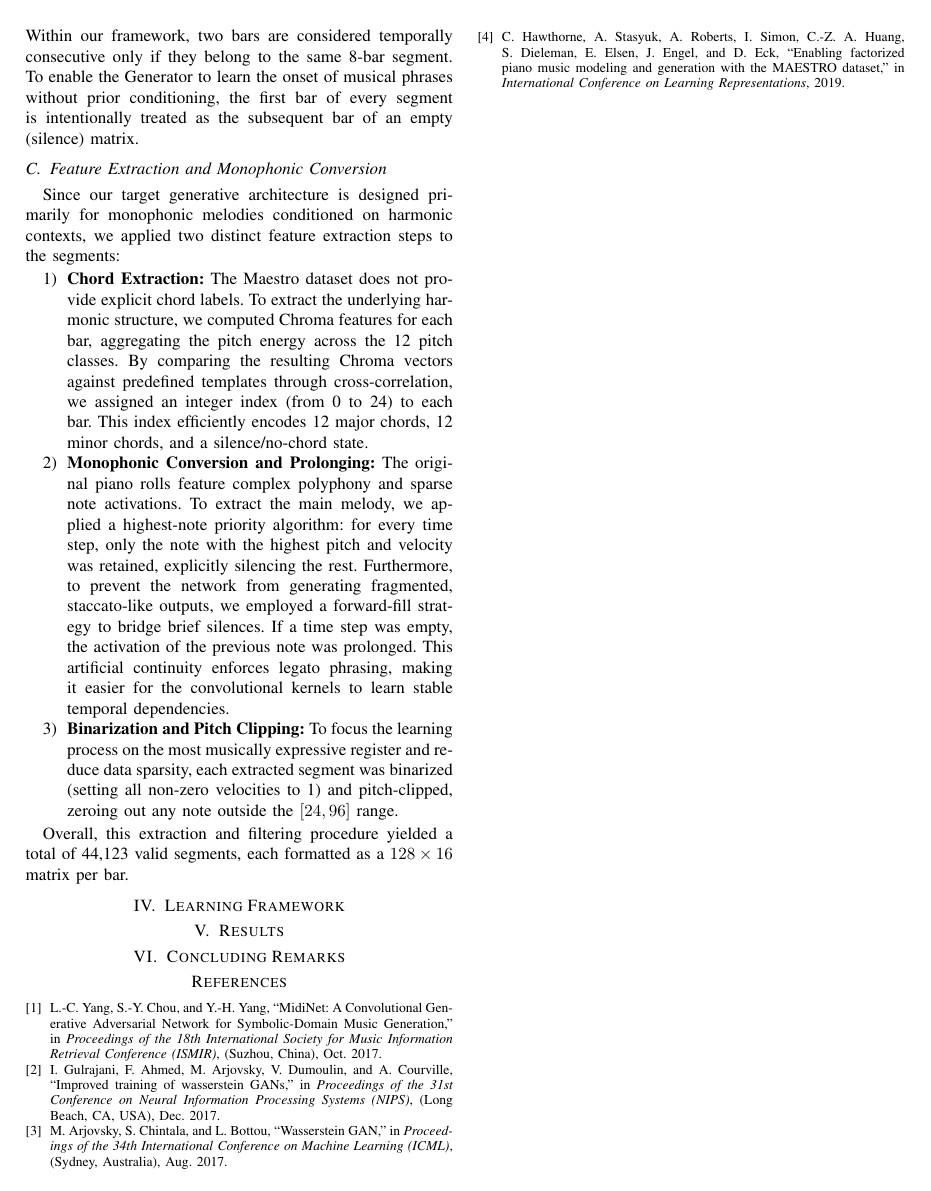
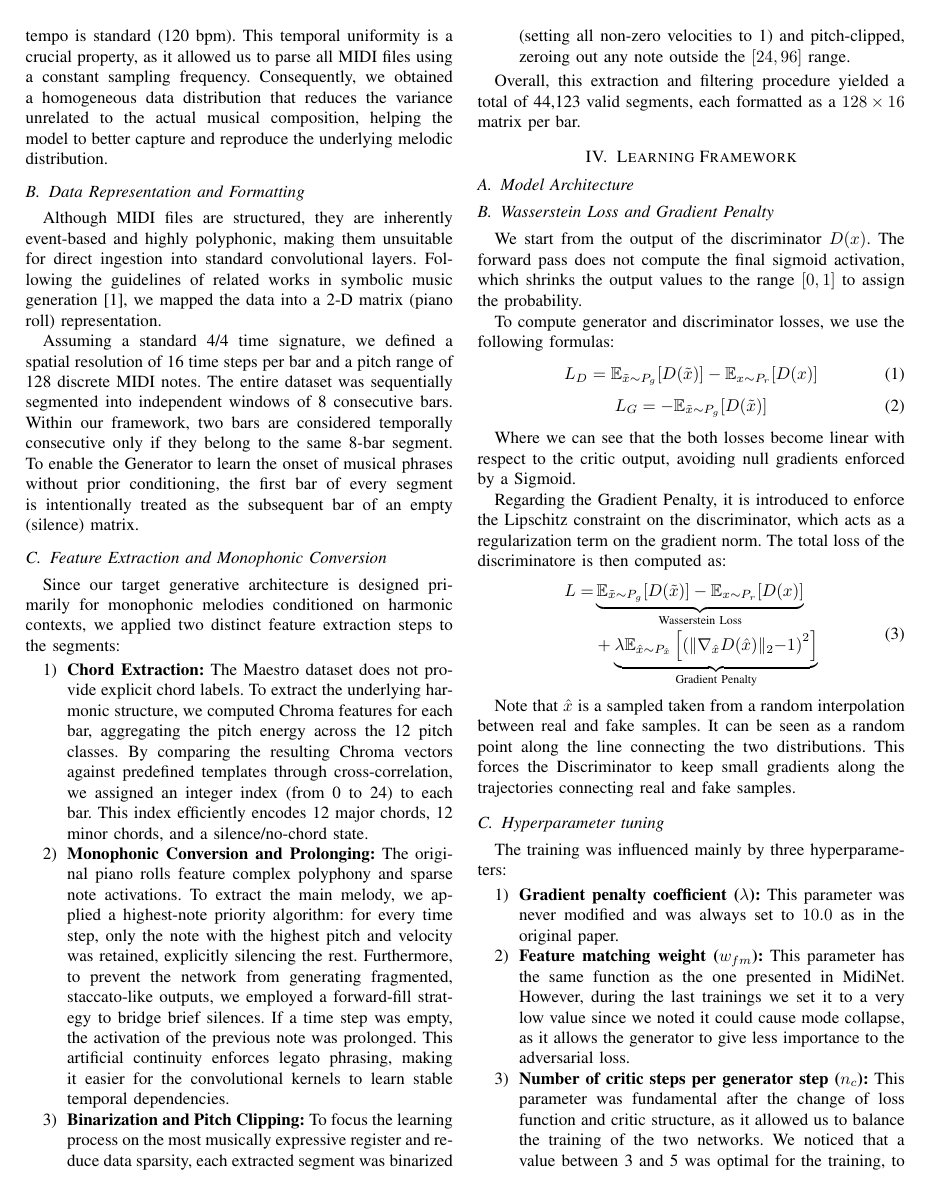
Before and after one commit to Andre1372/NNDL-project, a LaTeX paper (report/template.tex, which reads report/learningfk.tex): page 2 of 2 before the commit and page 2 of 3 after it. Compiled offline with pdfLaTeX.

Commit message:
leggere modifiche alla rete e iniziata sezione sul learning framework

```diff
--- a/report/learningfk.tex
+++ b/report/learningfk.tex
@@ -2,3 +2,40 @@
 
 \section{Learning Framework}
 \label{sec:learning_framework}
+
+\subsection{Model Architecture}
+\label{sec:model_architecture}
+
+\subsection{Wasserstein Loss and Gradient Penalty}
+\label{sec:wasserstein_loss}
+
+We start from the output of the discriminator $D(x)$. The forward pass does not compute the final sigmoid activation, which shrinks the output values to the range $[0, 1]$ to assign the probability.
+
+To compute generator and discriminator losses, we use the following formulas:
+\begin{equation}
+    L_D = \mathbb{E}_{\tilde{x} \sim P_g}[D(\tilde{x})] - \mathbb{E}_{x \sim P_r}[D(x)]
+\end{equation}
+\begin{equation}
+    L_G = -\mathbb{E}_{\tilde{x} \sim P_g}[D(\tilde{x})]
+\end{equation}
+
+Where we can see that the both losses become linear with respect to the critic output, avoiding null gradients enforced by a Sigmoid.
+
+Regarding the Gradient Penalty, it is introduced to enforce the Lipschitz constraint on the discriminator, which acts as a regularization term on the gradient norm. The total loss of the discriminatore is then computed as:
+\begin{equation}
+\begin{split}
+    L = &\underbrace{\mathbb{E}_{\tilde{x} \sim P_g}[D(\tilde{x})] - \mathbb{E}_{x \sim P_r}[D(x)]}_{\text{Wasserstein Loss}} \\
+    &+ \underbrace{\lambda \mathbb{E}_{\hat{x} \sim P_{\hat{x}}} \left[ \left( \|\nabla_{\hat{x}} D(\hat{x})\|_2 - 1 \right)^2 \right]}_{\text{Gradient Penalty}}
+\end{split}
+\end{equation}
+
+Note that $\hat{x}$ is a sampled taken from a random interpolation between real and fake samples. It can be seen as a random point along the line connecting the two distributions. This forces the Discriminator to keep small gradients along the trajectories connecting real and fake samples.
+
+\subsection{Hyperparameter tuning}
+The training was influenced mainly by three hyperparameters:
+\begin{enumerate}
+    \item \textbf{Gradient penalty coefficient ($\lambda$):} This parameter was never modified and was always set to $10.0$ as in the original paper.
+    \item \textbf{Feature matching weight ($w_{fm}$):} This parameter has the same function as the one presented in MidiNet. However, during the last trainings we set it to a very low value since we noted it could cause mode collapse, as it allows the generator to give less importance to the adversarial loss.
+    \item \textbf{Number of critic steps per generator step ($n_c$):} This parameter was fundamental after the change of loss function and critic structure, as it allowed us to balance the training of the two networks. We noticed that a value between 3 and 5 was optimal for the training, to allow the discriminator to learn enough to provide useful gradients to the generator, which otherwise tended to collapse
+\end{enumerate}
+\label{sec:hyperparameter_tuning}
```
Also changed, not shown: report/intro.tex (+6 -6 lines), report/related.tex (+4 -0 lines), report/template.pdf, 3 other files.
